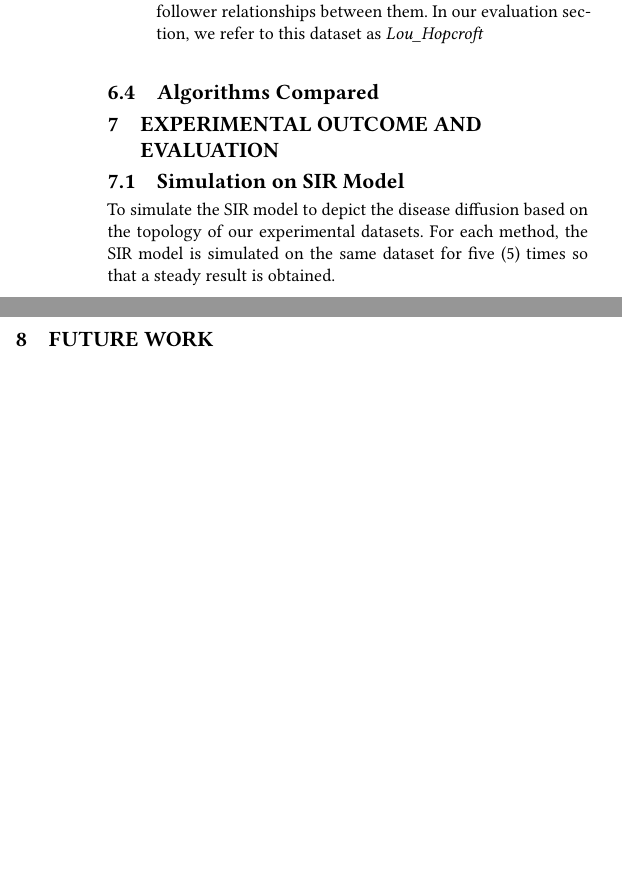
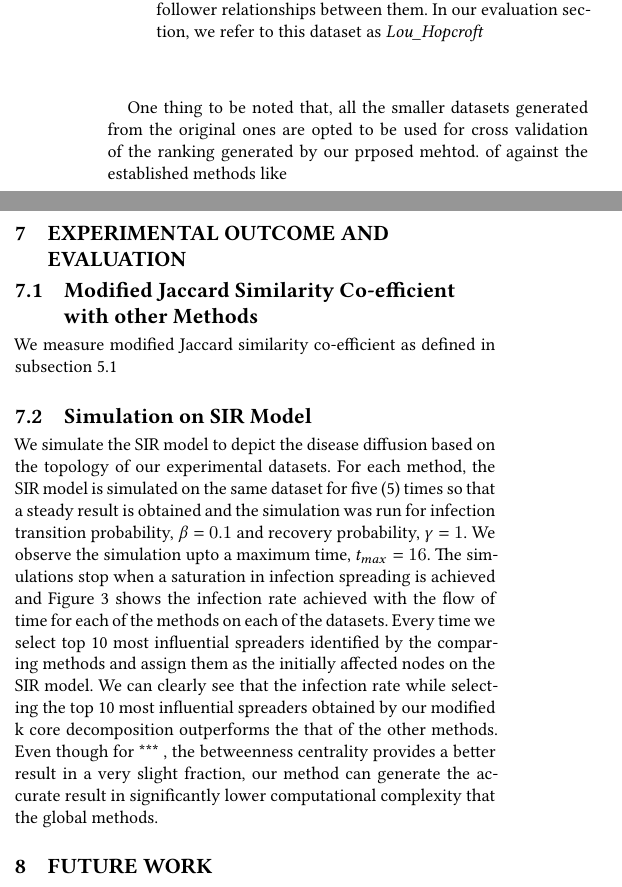
Before and after one commit to tmadnan10/Modified_K_Core, a LaTeX paper (main.tex): two parts of the columns of page 8 of 10, joined at a grey line, cut so that both start at the same text, the shorter picture padded with empty space. Compiled offline with XeLaTeX.

Commit message:
06/12/2019

```diff
--- a/main.tex
+++ b/main.tex
@@ -12,6 +12,7 @@
 	\end{tcolorbox}%
 }
 
+\newcommand{\mytool}{Modified K Core Decomposition}
 %\usepackage{lipsum}
 
 %%
@@ -561,13 +566,17 @@ In order to test the performance of our proposed modified K core decomposition m
 
 \end{itemize}
 
-\subsection{Algorithms Compared}
+One thing to be noted that, all the smaller datasets generated from the original ones are opted to be used for cross validation of the ranking generated by our prposed mehtod. of against the established methods like
+
+
 
 
 \section{Experimental Outcome and Evaluation}
+\subsection{Modified Jaccard Similarity Co-efficient with other Methods}
+We measure modified Jaccard similarity co-efficient as defined in subsection \ref{modified jaccard}
 
 \subsection{Simulation on SIR Model}
-To simulate the SIR model to depict the disease diffusion based on the topology of our experimental datasets. For each method, the SIR model is simulated on the same dataset for five (5) times so that a steady result is obtained.
+We simulate the SIR model to depict the disease diffusion based on the topology of our experimental datasets. For each method, the SIR model is simulated on the same dataset for five (5) times so that a steady result is obtained and the simulation was run for infection transition probability, $\beta = 0.1$ and recovery probability, $\gamma = 1$. We observe the simulation upto a maximum time, $t_{max} = 16$. The simulations stop when a saturation in infection spreading is achieved and Figure \ref{SIR simulation} shows the infection rate achieved with the flow of time for each of the methods on each of the datasets. Every time we select top 10 most influential spreaders identified by the comparing methods and assign them as the initially affected nodes on the SIR model. We can clearly see that the infection rate while selecting the top 10 most influential spreaders obtained by our modified k core decomposition outperforms the that of the other methods. Even though for *** , the betweenness centrality provides a better result in a very slight fraction, our method can generate  the accurate result in significantly lower computational complexity that the global methods.
 
 
 
@@ -594,8 +603,8 @@ To simulate the SIR model to depict the disease diffusion based on the topology
 		\includegraphics[width=.5\textwidth]{graphs/4.png}
 		\label{ks=3}
 	}
-	\caption{A sample network with $k_s$ value of the nodes}
-	\label{k core}
+	\caption{Simulation of SIR model on 4 datasets using each of the methods.}
+	\label{SIR simulation}
 \end{figure*}
 
 
```
Also changed, not shown: main.pdf, main.tex (8 more changed lines), 4 other files.
